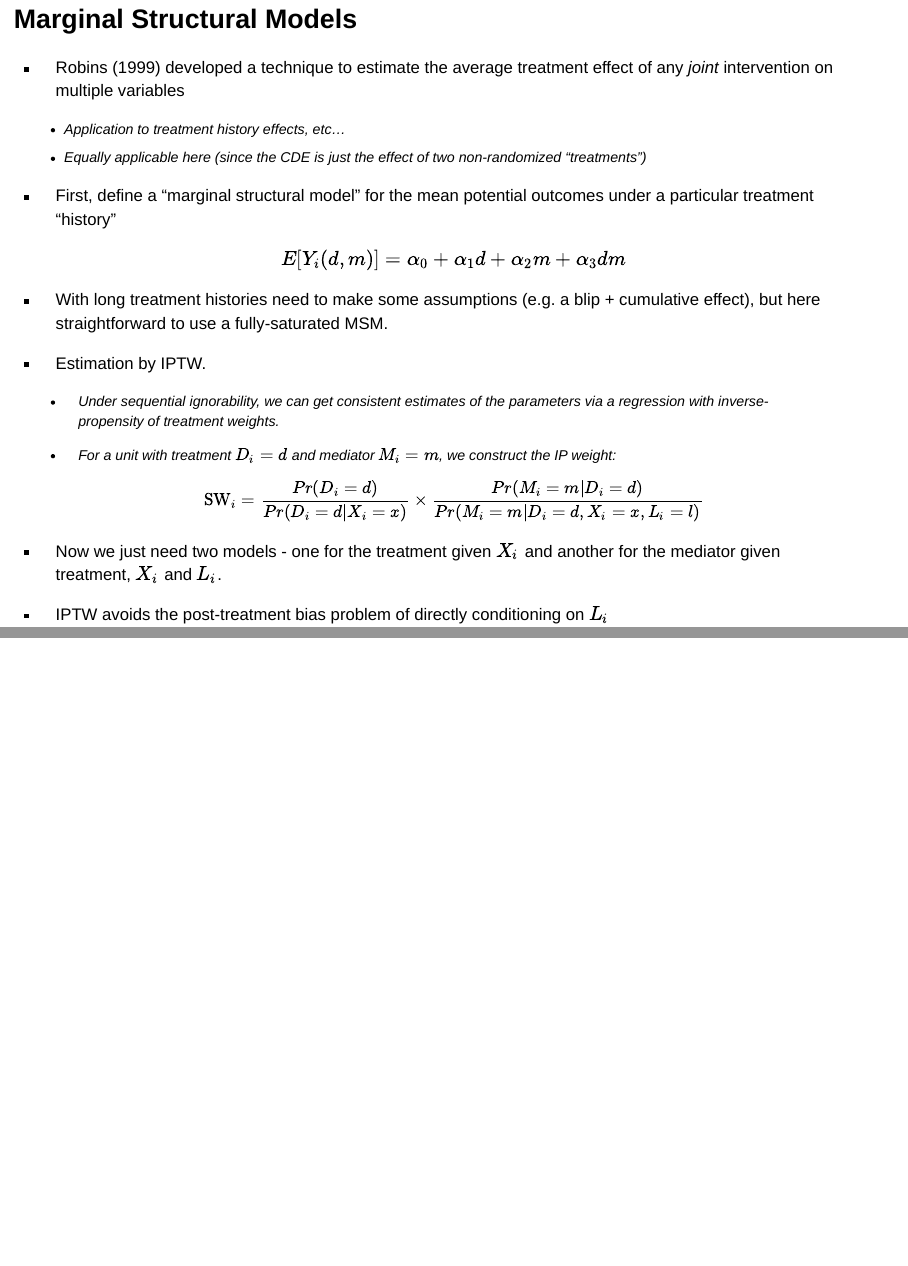
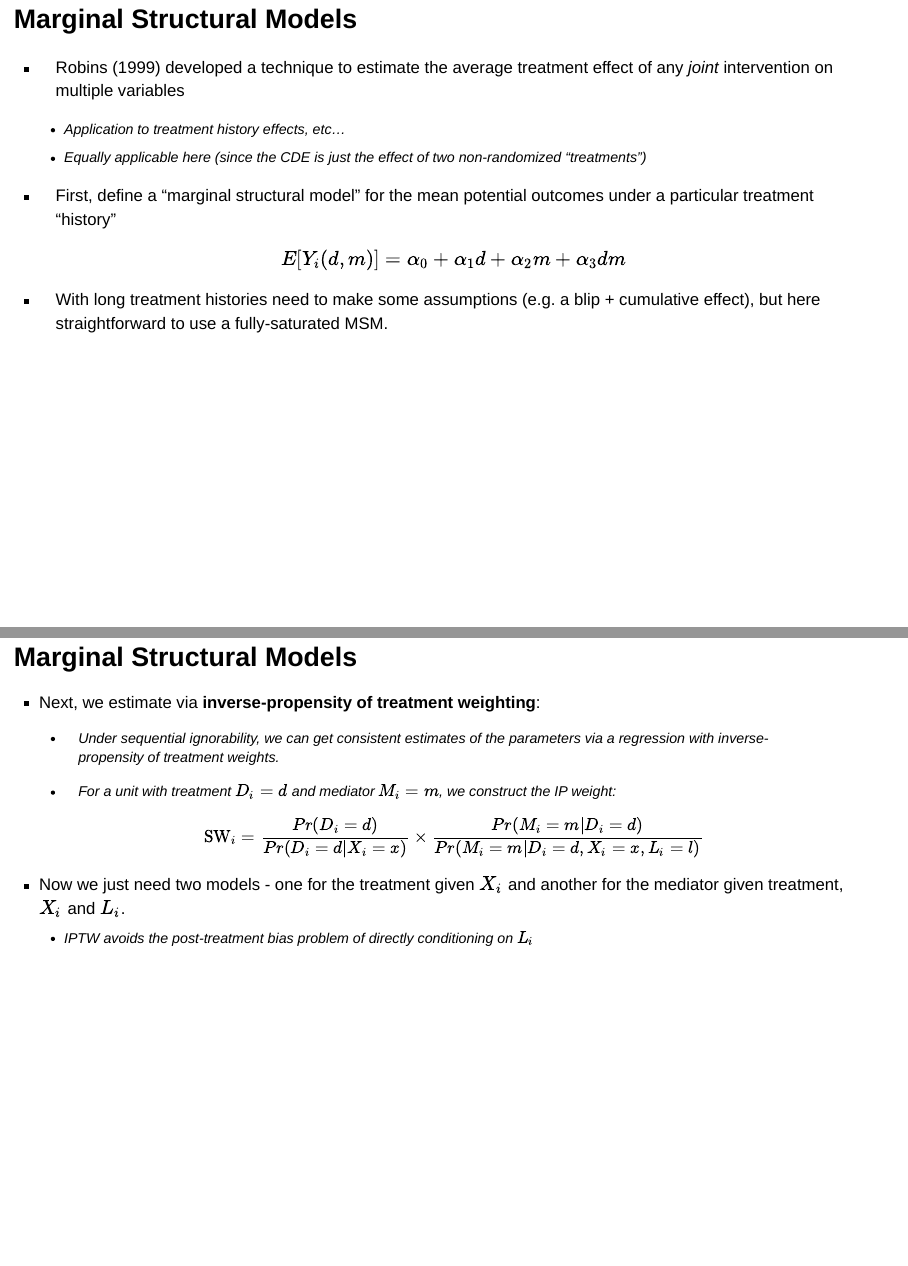
Before and after one commit to astrezhnev/ps813, a Quarto document (slides/week13/part1/week13_mediation.qmd): pages 17 and 18 of 32, joined at a grey line. Rendered offline with R 4.5, knitr and Pandoc in place of Quarto, with nearby package versions; drawn as Slidy slides in place of the format the file asks for; some code elsewhere in the file could not run offline; common packages that the code uses without loading them are loaded.

Commit message:
Update week 13 mediation slides
Co-Authored-By: Claude Sonnet 4.6 <noreply@anthropic.com>

```diff
--- a/slides/week13/part1/week13_mediation.qmd
+++ b/slides/week13/part1/week13_mediation.qmd
@@ -276,14 +276,21 @@ options(digits=3)
   $$E[Y_i(d,m)] = \alpha_0 + \alpha_1 d + \alpha_2 m + \alpha_3 dm$$
 
 - With long treatment histories need to make some assumptions (e.g. a blip + cumulative effect), but here straightforward to use a fully-saturated MSM.
-- Estimation by IPTW.
+
+:::
+
+## Marginal Structural Models
+
+::: {.incremental}
+
+- Next, we estimate via **inverse-propensity of treatment weighting**:
   - Under sequential ignorability, we can get consistent estimates of the parameters via a regression with inverse-propensity of treatment weights.
   - For a unit with treatment $D_i = d$ and mediator $M_i = m$, we construct the IP weight:
 
     $$\text{SW}_i = \frac{Pr(D_i = d)}{Pr(D_i = d|X_i = x)} \times \frac{Pr(M_i = m | D_i = d)}{Pr(M_i = m | D_i = d, X_i = x, L_i = l)}$$
 
 - Now we just need two models - one for the treatment given $X_i$ and another for the mediator given treatment, $X_i$ and $L_i$.
-- IPTW avoids the post-treatment bias problem of directly conditioning on $L_i$
+  - IPTW avoids the post-treatment bias problem of directly conditioning on $L_i$
 
 :::
 
```
Also changed, not shown: slides/week13/part1/week13_mediation.qmd (2 more changed lines).
